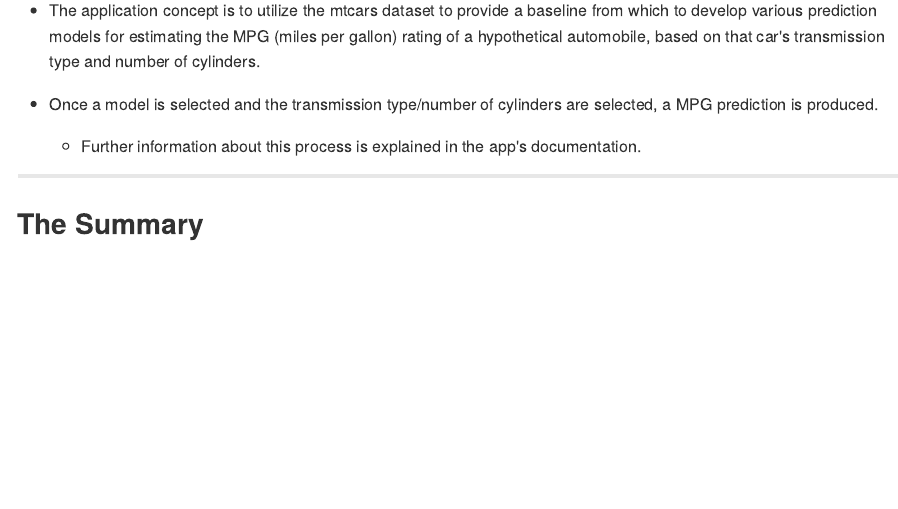
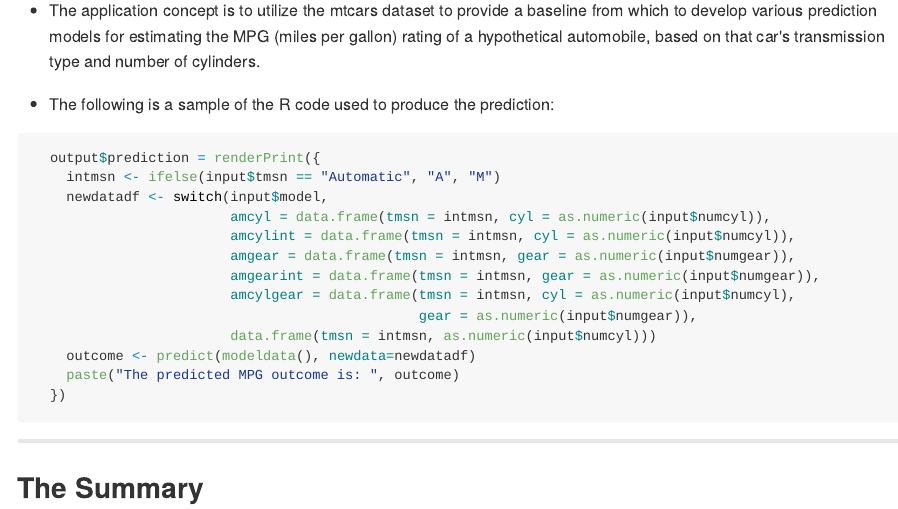
Before and after one commit to DataScienceTrack1/Developing-Data-Products-Course-Project, an R Markdown document (presentation.Rmd): the page in a window 1100 px wide, from 690 px down. The pictures show the output file presentation.md that the author committed with the source, drawn offline in the style of GitHub.

Commit message:
Second Commit

````diff
--- a/presentation.Rmd
+++ b/presentation.Rmd
@@ -35,8 +35,22 @@ knit        : slidify::knit2slides
 
 * The application concept is to utilize the mtcars dataset to provide a baseline from which to develop various prediction models for estimating the MPG (miles per gallon) rating of a hypothetical automobile, based on that car's transmission type and number of cylinders.
 
-* Once a model is selected and the transmission type/number of cylinders are selected, a MPG prediction is produced.
-  + Further information about this process is explained in the app's documentation.
+* The following is a sample of the R code used to produce the prediction:
+```r
+  output$prediction = renderPrint({
+    intmsn <- ifelse(input$tmsn == "Automatic", "A", "M")
+    newdatadf <- switch(input$model,
+                        amcyl = data.frame(tmsn = intmsn, cyl = as.numeric(input$numcyl)),
+                        amcylint = data.frame(tmsn = intmsn, cyl = as.numeric(input$numcyl)),
+                        amgear = data.frame(tmsn = intmsn, gear = as.numeric(input$numgear)),
+                        amgearint = data.frame(tmsn = intmsn, gear = as.numeric(input$numgear)),
+                        amcylgear = data.frame(tmsn = intmsn, cyl = as.numeric(input$numcyl),
+                                               gear = as.numeric(input$numgear)),
+                        data.frame(tmsn = intmsn, as.numeric(input$numcyl)))
+    outcome <- predict(modeldata(), newdata=newdatadf)
+    paste("The predicted MPG outcome is: ", outcome)
+  })
+```
 
 ---
 
````
Also changed, not shown: presentation.html, presentation.md.
